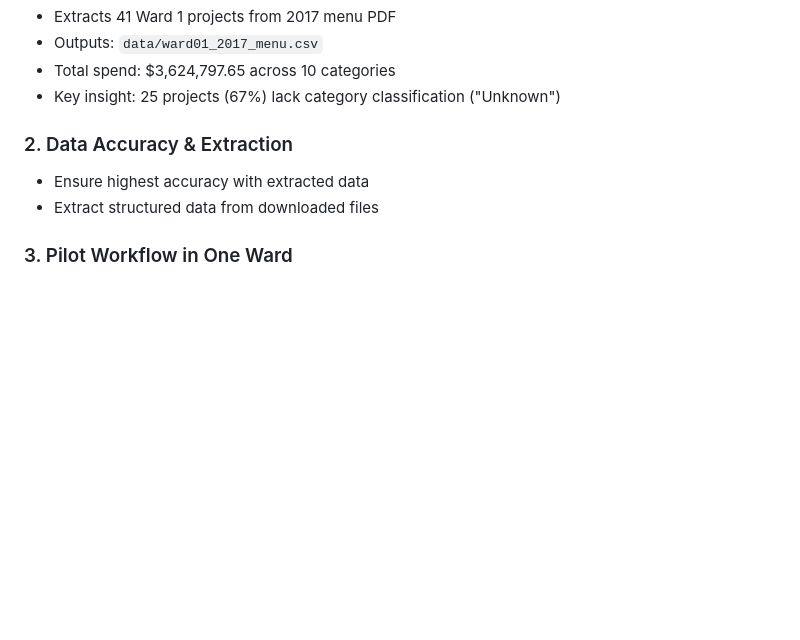
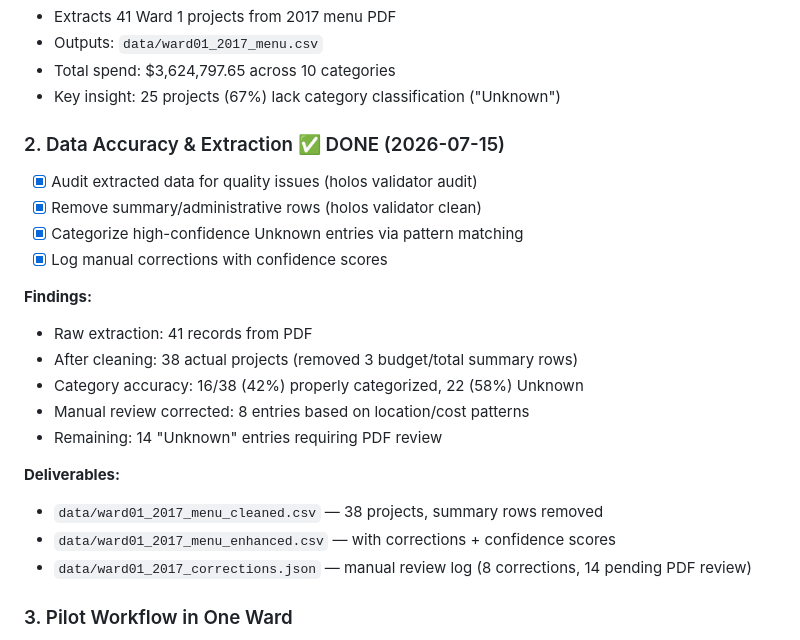
Before and after one commit to thechefcharles/project-holos-repo, a Markdown page: docs/sam-voice-memo-plan-1.md, the part around one of its changes. Rendered like a GitHub page; blank space fills up the shorter version.

Commit message:
Update sam-voice-memo-plan-1: Phase 1 Step 2 complete

```diff
--- a/docs/sam-voice-memo-plan-1.md
+++ b/docs/sam-voice-memo-plan-1.md
@@ -36,9 +36,23 @@ This is a LIVING DOCUMENT. Update it as work progresses:
 - Total spend: $3,624,797.65 across 10 categories
 - Key insight: 25 projects (67%) lack category classification ("Unknown")
 
-### 2. Data Accuracy & Extraction
-- Ensure highest accuracy with extracted data
-- Extract structured data from downloaded files
+### 2. Data Accuracy & Extraction ✅ DONE (2026-07-15)
+- [x] Audit extracted data for quality issues (holos validator audit)
+- [x] Remove summary/administrative rows (holos validator clean)
+- [x] Categorize high-confidence Unknown entries via pattern matching
+- [x] Log manual corrections with confidence scores
+
+**Findings:**
+- Raw extraction: 41 records from PDF
+- After cleaning: 38 actual projects (removed 3 budget/total summary rows)
+- Category accuracy: 16/38 (42%) properly categorized, 22 (58%) Unknown
+- Manual review corrected: 8 entries based on location/cost patterns
+- Remaining: 14 "Unknown" entries requiring PDF review
+
+**Deliverables:**
+- `data/ward01_2017_menu_cleaned.csv` — 38 projects, summary rows removed
+- `data/ward01_2017_menu_enhanced.csv` — with corrections + confidence scores
+- `data/ward01_2017_corrections.json` — manual review log (8 corrections, 14 pending PDF review)
 
 ### 3. Pilot Workflow in One Ward
 - Start with Ward 1, test full workflow before scaling
```
Also changed, not shown: other parts of docs/sam-voice-memo-plan-1.md (+1 -1 lines).
